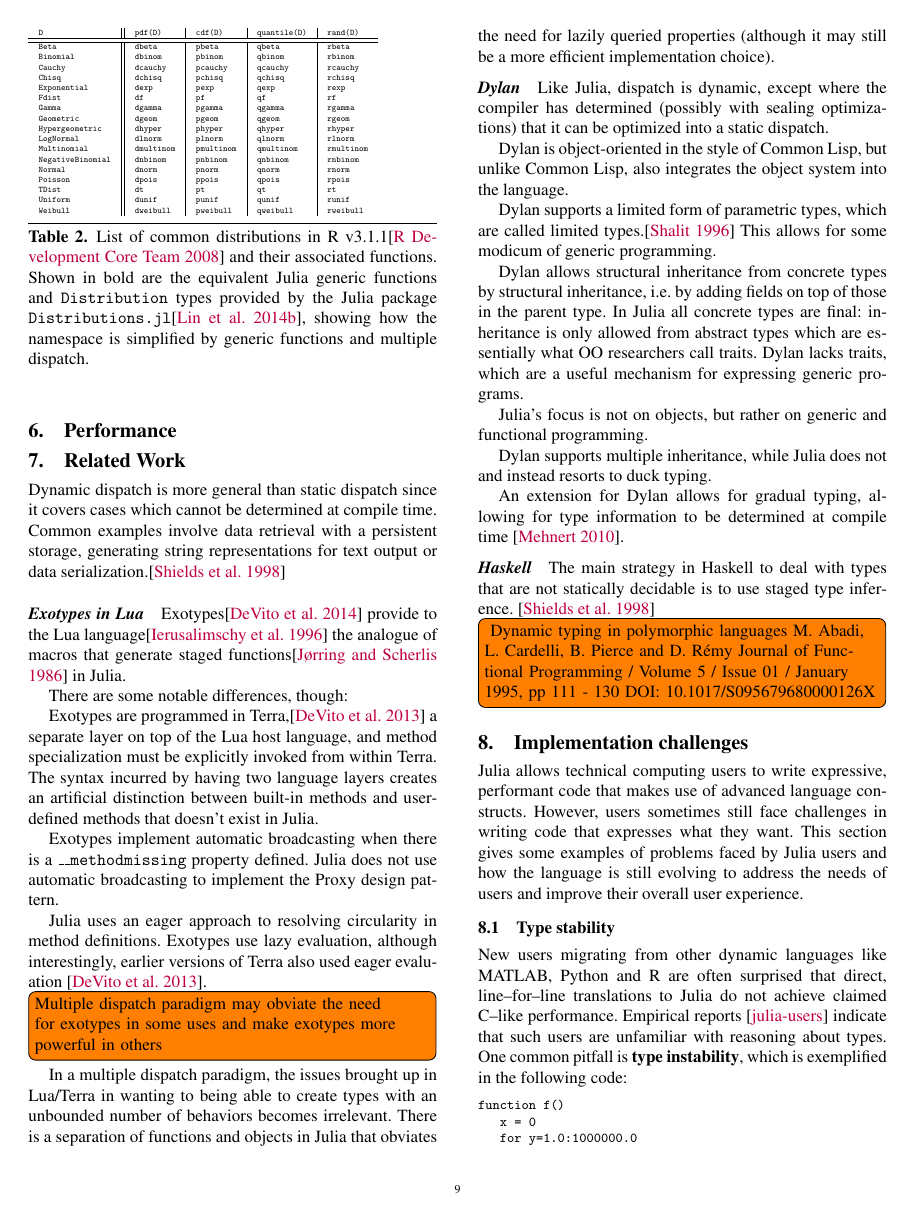
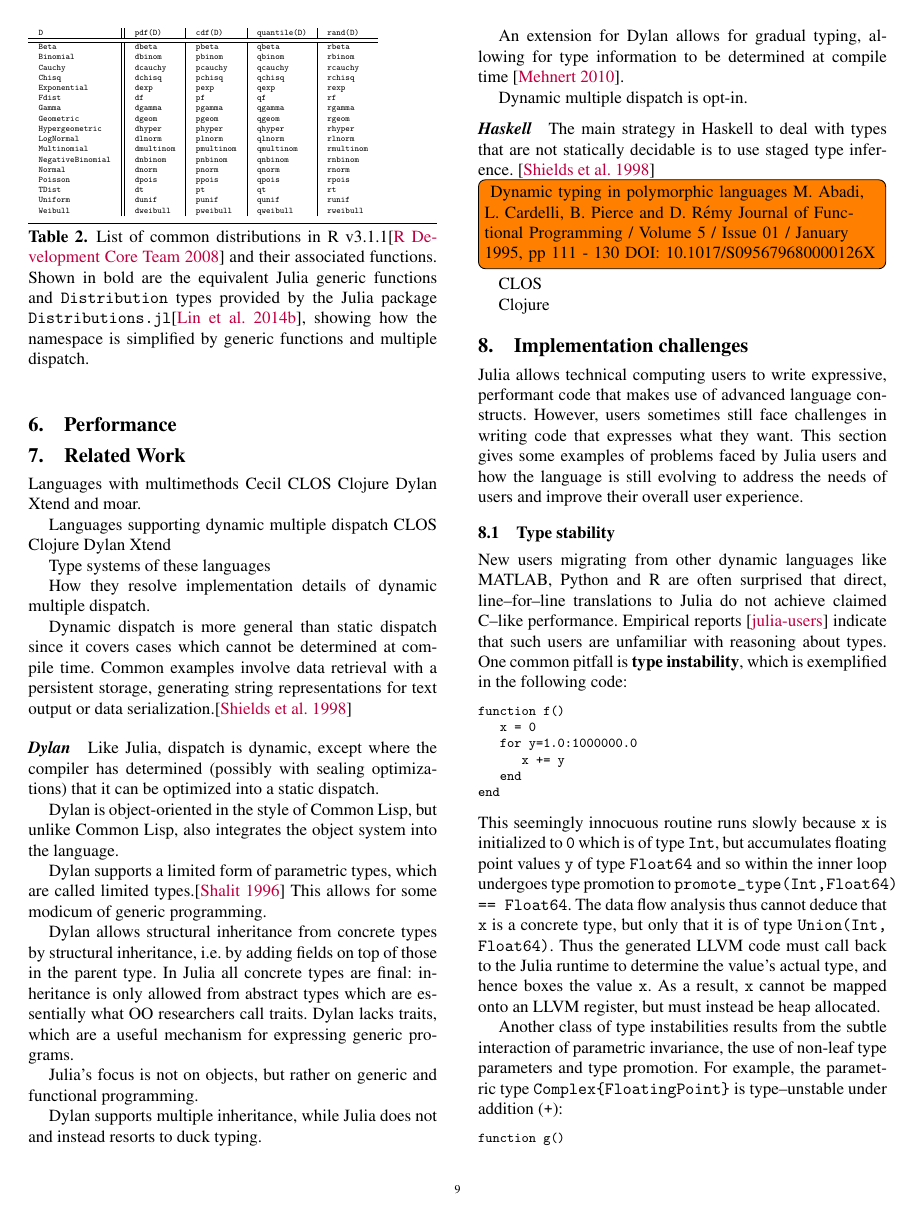
Before and after one commit to jiahao/julia-type-system, a LaTeX paper (pldi2015/pldi2015.tex): page 9 of 15. Compiled offline with pdfLaTeX; a missing font is replaced by an installed copy or a similar font.

Commit message:
Remove discussion of exotypes in Terra/Lua

```diff
--- a/pldi2015/pldi2015.tex
+++ b/pldi2015/pldi2015.tex
@@ -903,38 +903,31 @@ is simplified by generic functions and multiple dispatch.}
 
 \section{Related Work}
 
+Languages with multimethods
+Cecil
+CLOS
+Clojure
+Dylan
+Xtend
+and moar.
+
+Languages supporting dynamic multiple dispatch
+CLOS
+Clojure
+Dylan
+Xtend
+
+Type systems of these languages
+
+How they resolve implementation details of dynamic multiple dispatch.
+
+
 Dynamic dispatch is more general than static dispatch since it covers cases
 which cannot be determined at compile time.  Common examples involve data
 retrieval with a persistent storage, generating string representations for text
 output or data serialization.\cite{Shields1998}
 
-\paragraph{Exotypes in Lua}
-Exotypes\cite{exotypes} provide to the Lua language\cite{lua} the analogue of
-macros that generate staged functions\cite{stagedfunc} in Julia.
 
-There are some notable differences, though:
-
-Exotypes are programmed in Terra,\cite{terra} a separate layer on top of the
-Lua host language, and method specialization must be explicitly invoked from
-within Terra. The syntax incurred by having two language layers creates an
-artificial distinction between built-in methods and user-defined methods that
-doesn't exist in Julia.
-
-Exotypes implement automatic broadcasting when there is a
-\code{\_\_methodmissing} property defined. Julia does not use automatic
-broadcasting to implement the Proxy design pattern.
-
-Julia uses an eager approach to resolving circularity in method definitions.
-Exotypes use lazy evaluation, although interestingly, earlier versions of Terra
-also used eager evaluation~\cite{terra}.
-
-\TODO{Multiple dispatch paradigm may obviate the need for exotypes in some uses and make exotypes more powerful in others}
-
-In a multiple dispatch paradigm, the issues brought up in Lua/Terra in wanting
-to being able to create types with an unbounded number of behaviors becomes
-irrelevant. There is a separation of functions and objects in Julia that
-obviates the need for lazily queried properties (although it may still be a
-more efficient implementation choice).
 
 \paragraph{Dylan}
 
@@ -963,6 +956,8 @@ to duck typing.
 An extension for Dylan allows for gradual typing, allowing for type information
 to be determined at compile time~\cite{Mehnert2010}.
 
+Dynamic multiple dispatch is opt-in.
+
 \paragraph{Haskell}
 
 The main strategy in Haskell to deal with types that are not statically
@@ -973,7 +968,9 @@ Dynamic typing in polymorphic languages
 M. Abadi, L. Cardelli, B. Pierce and D. Rémy Journal of Functional Programming / Volume 5 / Issue 01 / January 1995, pp 111 - 130 DOI: 10.1017/S095679680000126X
 }
 
+CLOS
 
+Clojure
 
 \section{Implementation challenges}
 
```
Also changed, not shown: pldi2015/pldi2015.tex (10 more changed lines).
